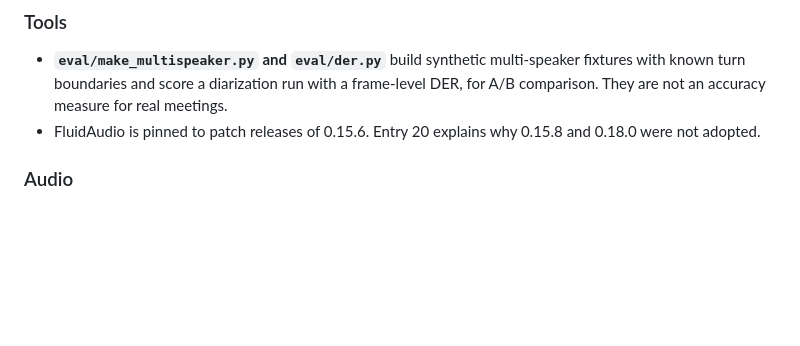
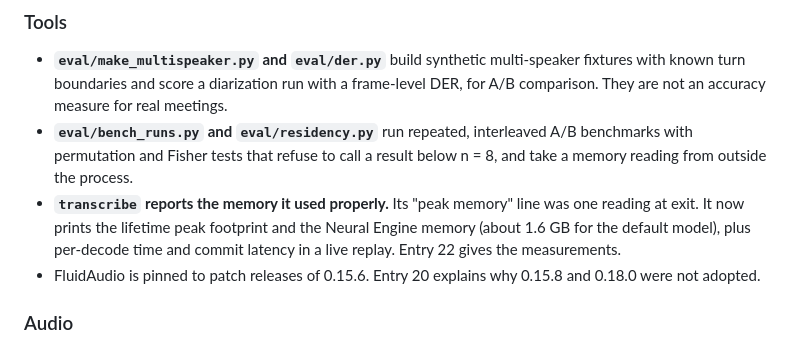
Before and after one commit to jamesulip/Notero, a Markdown page: CHANGELOG.md, the part around the change. GitHub-like rendering; blank space fills up the shorter version.

```diff
--- a/CHANGELOG.md
+++ b/CHANGELOG.md
@@ -50,6 +50,13 @@
   multi-speaker fixtures with known turn boundaries and score a diarization run
   with a frame-level DER, for A/B comparison. They are not an accuracy measure
   for real meetings.
+- **`eval/bench_runs.py` and `eval/residency.py`** run repeated, interleaved A/B
+  benchmarks with permutation and Fisher tests that refuse to call a result below
+  n = 8, and take a memory reading from outside the process.
+- **`transcribe` reports the memory it used properly.** Its "peak memory" line
+  was one reading at exit. It now prints the lifetime peak footprint and the Neural
+  Engine memory (about 1.6 GB for the default model), plus per-decode time and
+  commit latency in a live replay. Entry 22 gives the measurements.
 - FluidAudio is pinned to patch releases of 0.15.6. Entry 20 explains why 0.15.8
   and 0.18.0 were not adopted.
 
```
Also changed, not shown: README.md (+1 -1 lines), docs/FINDINGS.md (+39 -0 lines).
